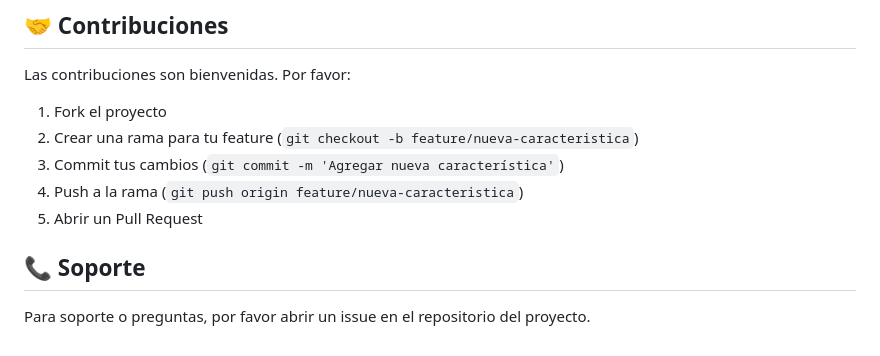
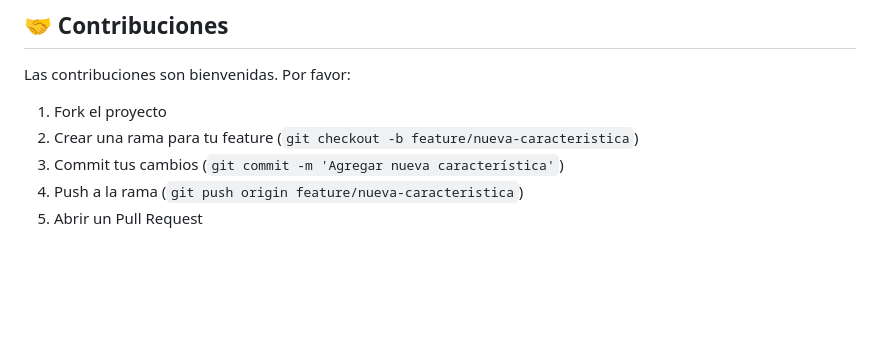
Before and after one commit to Bootcamp-IA-P4/Proyecto_LLMs_G5, a Markdown page: README.md, the part around the change. Rendered like a GitHub page; blank space fills up the shorter version.

Commit message:
fix: remove soporte section

```diff
--- a/README.md
+++ b/README.md
@@ -241,7 +241,3 @@ Las contribuciones son bienvenidas. Por favor:
 3. Commit tus cambios (`git commit -m 'Agregar nueva característica'`)
 4. Push a la rama (`git push origin feature/nueva-caracteristica`)
 5. Abrir un Pull Request
-
-## 📞 Soporte
-
-Para soporte o preguntas, por favor abrir un issue en el repositorio del proyecto.
```
